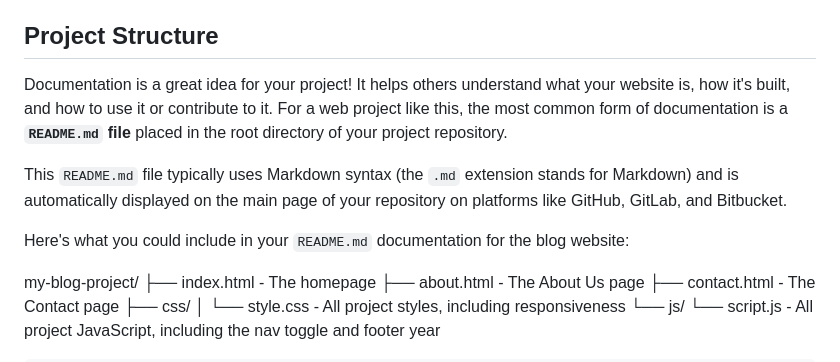
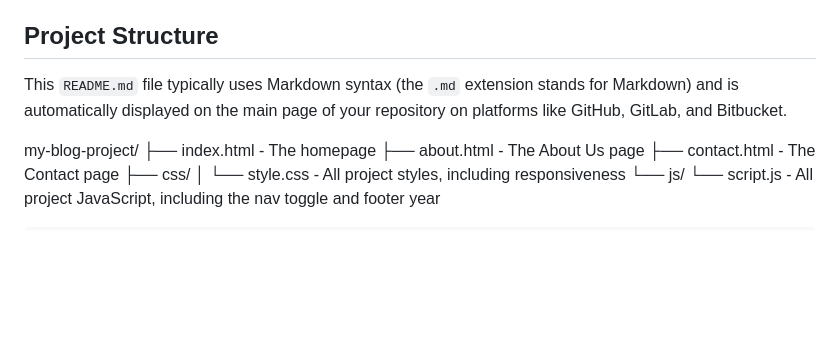
Before and after one commit to Alex-bit-rpg/WEB-DE, a Markdown page: README.md, the part around the change. Rendered like a GitHub page; blank space fills up the shorter version.

```diff
--- a/README.md
+++ b/README.md
@@ -33,12 +33,7 @@ This is a static multi-page blog website built as a project to demonstrate funda
 * Dynamically updated current year in the footer.
 
 ## Project Structure
-Documentation is a great idea for your project\! It helps others understand what your website is, how it's built, and how to use it or contribute to it. For a web project like this, the most common form of documentation is a **`README.md` file** placed in the root directory of your project repository.
-
 This `README.md` file typically uses Markdown syntax (the `.md` extension stands for Markdown) and is automatically displayed on the main page of your repository on platforms like GitHub, GitLab, and Bitbucket.
-
-Here's what you could include in your `README.md` documentation for the blog website:
-
 
 my-blog-project/
 ├── index.html          - The homepage
```
